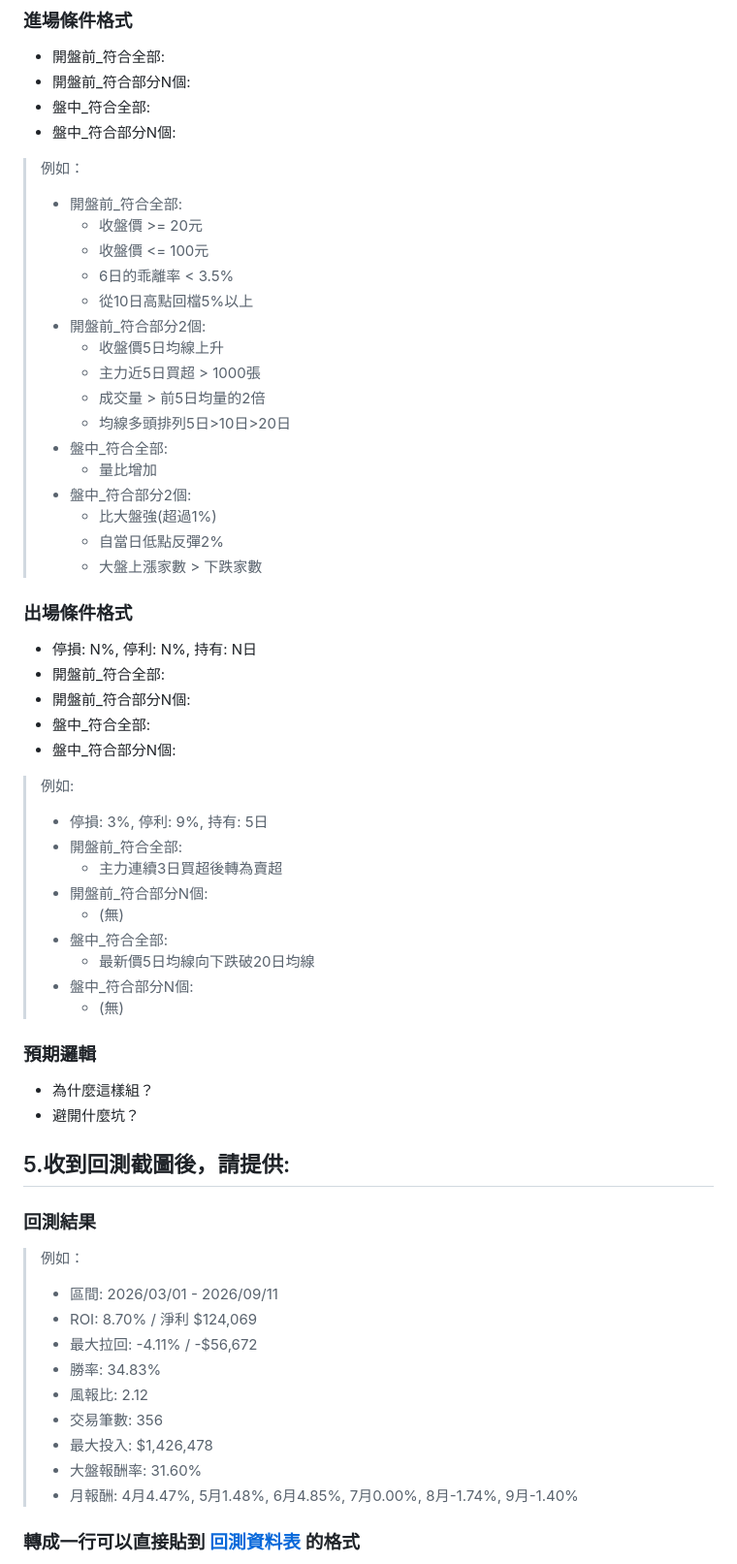
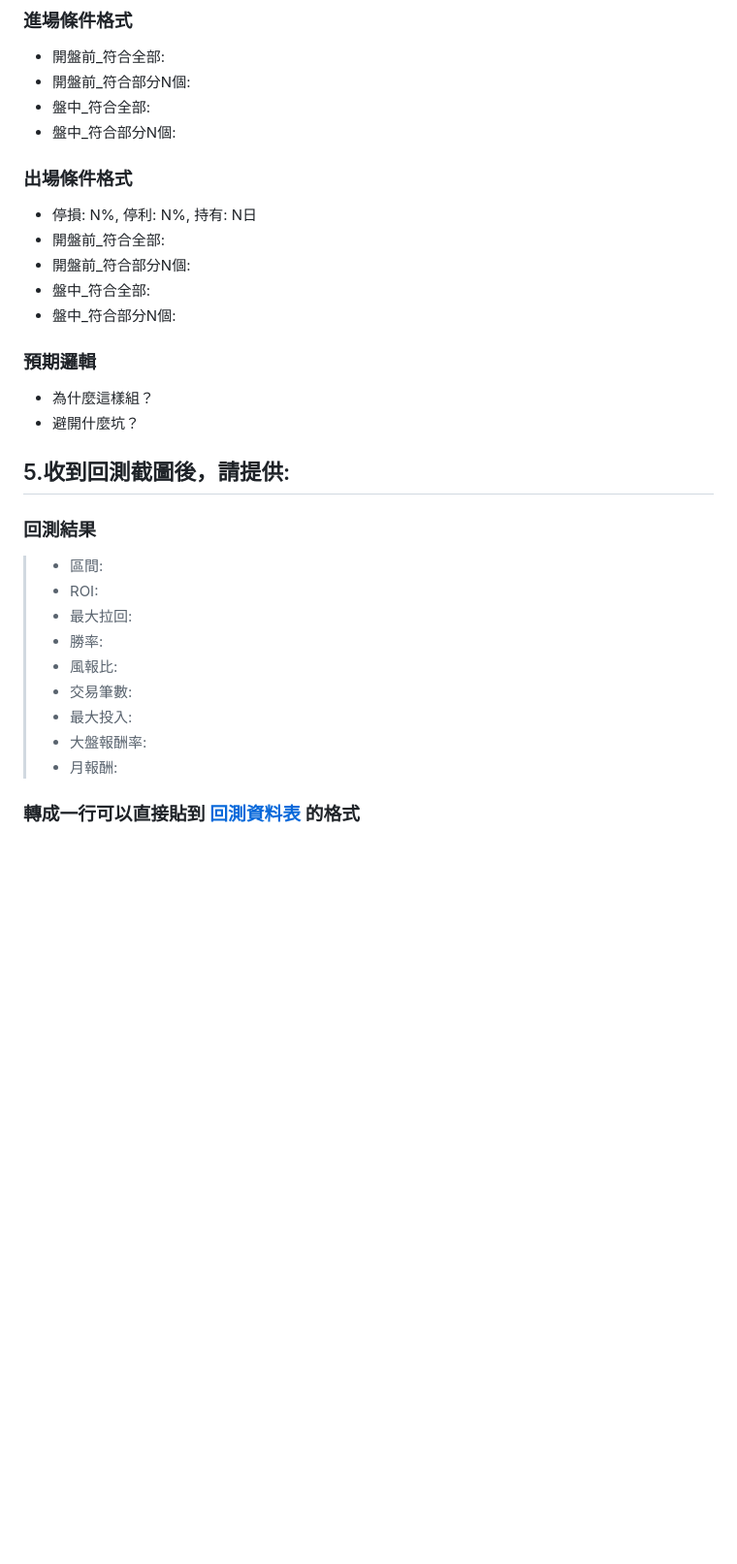
Before and after one commit to Hank-0215/FQS, a Markdown page: docs/AGENTS.md, the part around one of its changes. Shown at 97% size. GitHub-like rendering; blank space fills up the shorter version.

Commit message:
Revise performance standards and optimization suggestions
Updated performance evaluation criteria and added optimization suggestions.

```diff
--- a/docs/AGENTS.md
+++ b/docs/AGENTS.md
@@ -39,56 +37,26 @@ SXXX 編號規則
 - 開盤前_符合部分N個:
 - 盤中_符合全部:
 - 盤中_符合部分N個:
-> 例如：
-> - 開盤前_符合全部:
->   - 收盤價 >= 20元
->   - 收盤價 <= 100元
->   - 6日的乖離率 < 3.5%
->   - 從10日高點回檔5%以上
-> - 開盤前_符合部分2個:
->   - 收盤價5日均線上升
->   - 主力近5日買超 > 1000張
->   - 成交量 > 前5日均量的2倍
->   - 均線多頭排列5日>10日>20日
-> - 盤中_符合全部:
->   - 量比增加
-> - 盤中_符合部分2個:
->   - 比大盤強(超過1%)
->   - 自當日低點反彈2%
->   - 大盤上漲家數 > 下跌家數
 ### 出場條件格式
 - 停損: N%, 停利: N%, 持有: N日
 - 開盤前_符合全部:
 - 開盤前_符合部分N個:
 - 盤中_符合全部:
 - 盤中_符合部分N個:
-> 例如:
-> - 停損: 3%, 停利: 9%, 持有: 5日
-> - 開盤前_符合全部:
->   - 主力連續3日買超後轉為賣超
-> - 開盤前_符合部分N個:
->   - (無)
-> - 盤中_符合全部:
->   - 最新價5日均線向下跌破20日均線
-> - 盤中_符合部分N個:
->   - (無)
-
 ### 預期邏輯
 - 為什麼這樣組？
 - 避開什麼坑？
-
 ## 5.收到回測截圖後，請提供:
 ### 回測結果
-> 例如：
-> - 區間: 2026/03/01 - 2026/09/11
-> - ROI: 8.70% / 淨利 $124,069
-> - 最大拉回: -4.11% / -$56,672
-> - 勝率: 34.83%
-> - 風報比: 2.12
-> - 交易筆數: 356
-> - 最大投入: $1,426,478
-> - 大盤報酬率: 31.60%
-> - 月報酬: 4月4.47%, 5月1.48%, 6月4.85%, 7月0.00%, 8月-1.74%, 9月-1.40%
+> - 區間:
+> - ROI:
+> - 最大拉回:
+> - 勝率:
+> - 風報比:
+> - 交易筆數:
+> - 最大投入:
+> - 大盤報酬率:
+> - 月報酬:
 
 ### 轉成一行可以直接貼到 [回測資料表](https://github.com/Hank-0215/FQS/blob/main/docs/backtests/summary.csv) 的格式
  - CSV格式
```
Also changed, not shown: other parts of docs/AGENTS.md (+4 -14 lines).
